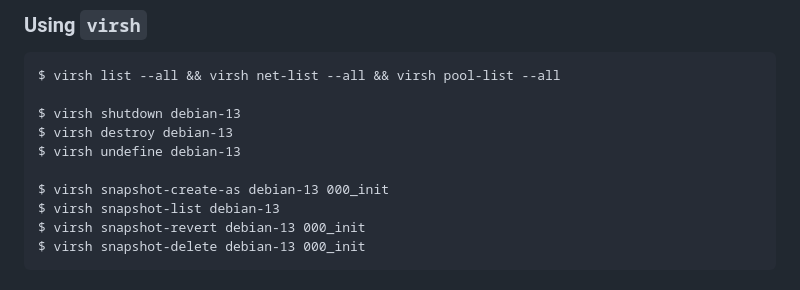
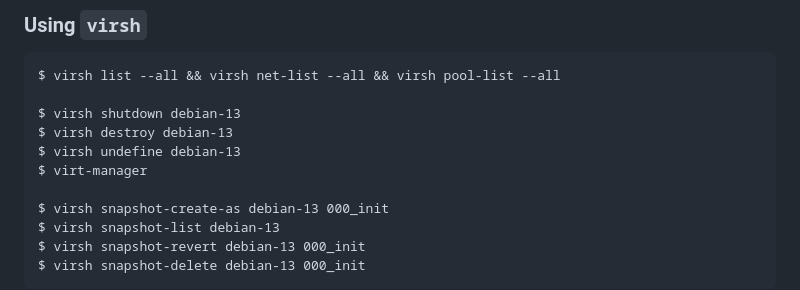
Before and after one commit to jalho/rustctl, a Markdown page: README.md, the part around the change. GitHub-like rendering.

Commit message:
Mention virt-manager

```diff
--- a/README.md
+++ b/README.md
@@ -192,6 +192,7 @@ $ virsh list --all && virsh net-list --all && virsh pool-list --all
 $ virsh shutdown debian-13
 $ virsh destroy debian-13
 $ virsh undefine debian-13
+$ virt-manager
 
 $ virsh snapshot-create-as debian-13 000_init
 $ virsh snapshot-list debian-13
```
